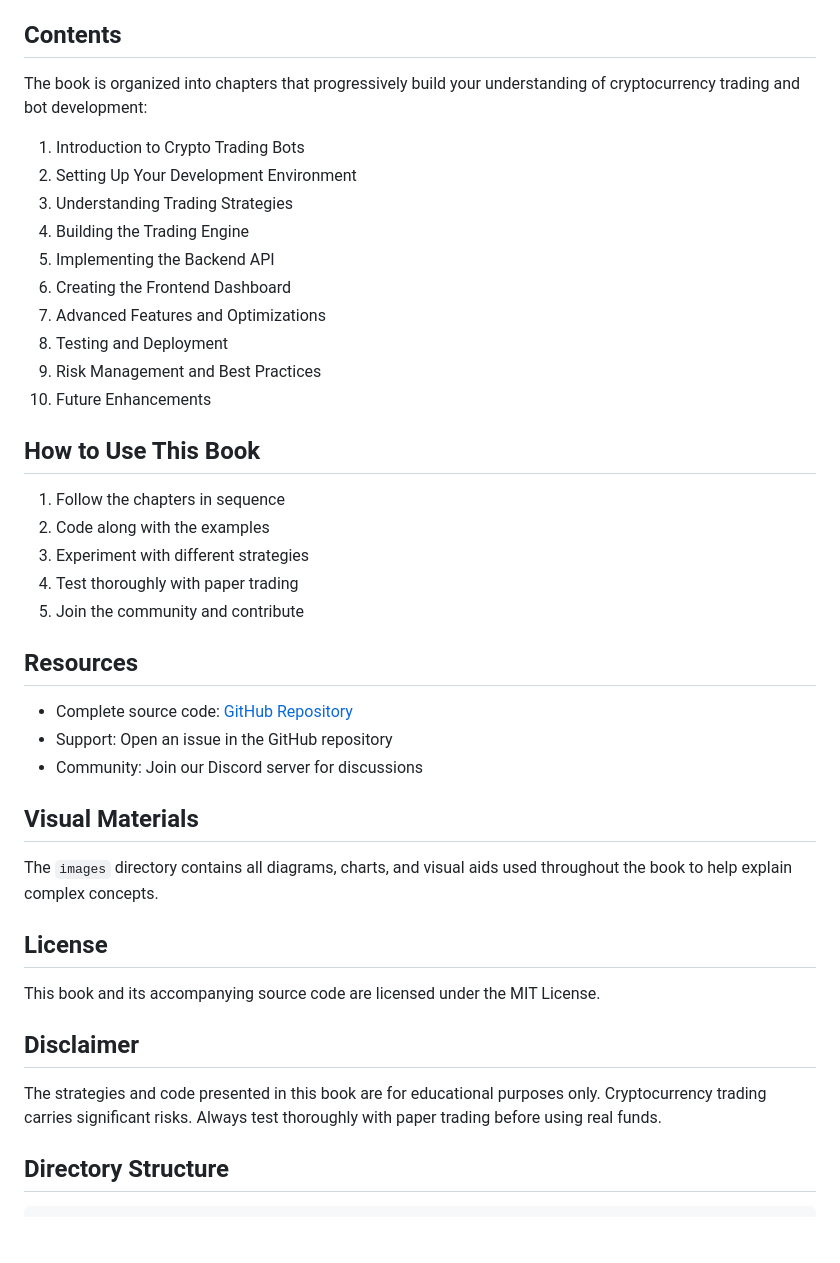
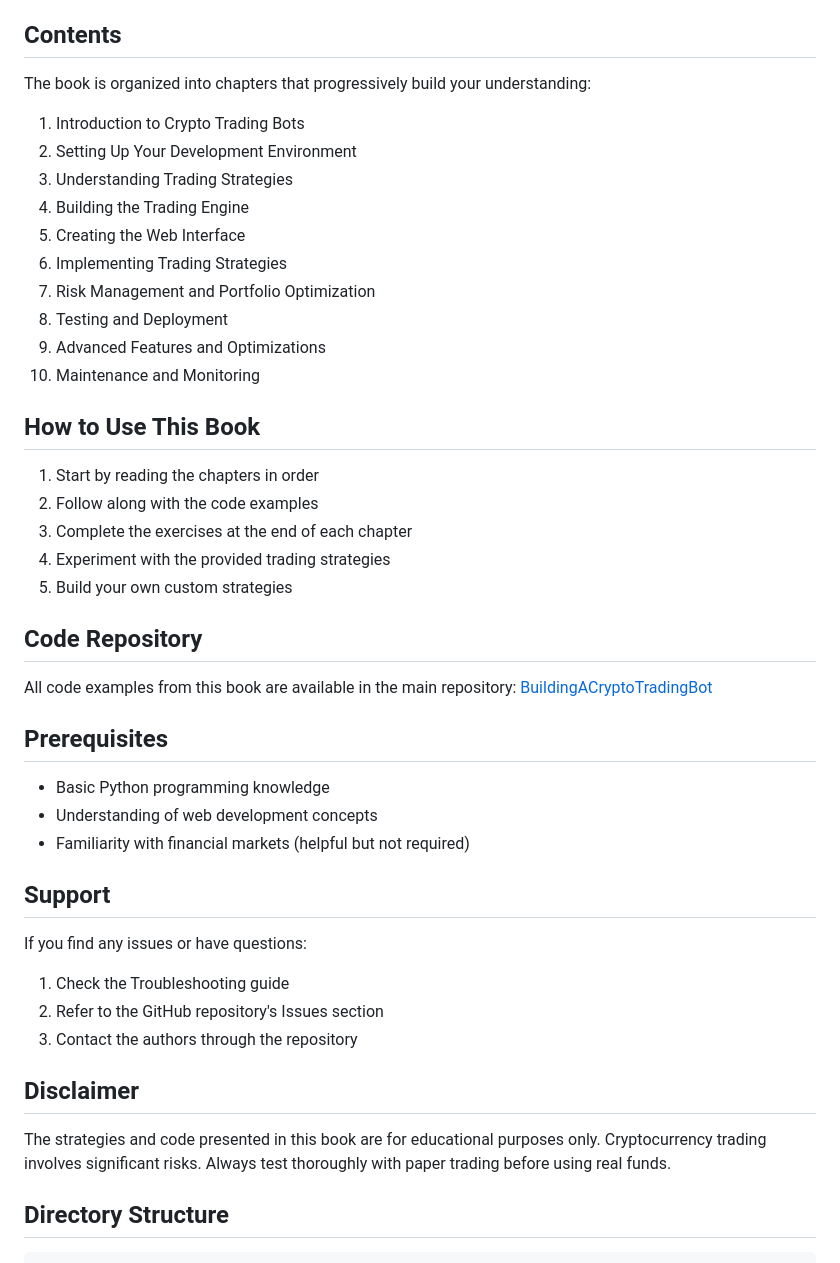
Before and after one commit to Organica-Ai-Solutions/BuildingACryptoTradingBot, a Markdown page: book/README.md, the part around one of its changes. Rendered like a GitHub page; blank space fills up the shorter version.

```diff
--- a/book/README.md
+++ b/book/README.md
@@ -8,44 +10,48 @@ This book provides a comprehensive guide to building a cryptocurrency trading bo
 
 ## Contents
 
-The book is organized into chapters that progressively build your understanding of cryptocurrency trading and bot development:
+The book is organized into chapters that progressively build your understanding:
 
 1. Introduction to Crypto Trading Bots
 2. Setting Up Your Development Environment
 3. Understanding Trading Strategies
 4. Building the Trading Engine
-5. Implementing the Backend API
-6. Creating the Frontend Dashboard
-7. Advanced Features and Optimizations
+5. Creating the Web Interface
+6. Implementing Trading Strategies
+7. Risk Management and Portfolio Optimization
 8. Testing and Deployment
-9. Risk Management and Best Practices
-10. Future Enhancements
+9. Advanced Features and Optimizations
+10. Maintenance and Monitoring
 
 ## How to Use This Book
 
-1. Follow the chapters in sequence
-2. Code along with the examples
-3. Experiment with different strategies
-4. Test thoroughly with paper trading
-5. Join the community and contribute
+1. Start by reading the chapters in order
+2. Follow along with the code examples
+3. Complete the exercises at the end of each chapter
+4. Experiment with the provided trading strategies
+5. Build your own custom strategies
 
-## Resources
+## Code Repository
 
-- Complete source code: [GitHub Repository](https://github.com/Organica-Ai-Solutions/BuildingACryptoTradingBot)
-- Support: Open an issue in the GitHub repository
-- Community: Join our Discord server for discussions
+All code examples from this book are available in the main repository:
+[BuildingACryptoTradingBot](https://github.com/Organica-Ai-Solutions/BuildingACryptoTradingBot)
 
-## Visual Materials
+## Prerequisites
 
-The `images` directory contains all diagrams, charts, and visual aids used throughout the book to help explain complex concepts.
+- Basic Python programming knowledge
+- Understanding of web development concepts
+- Familiarity with financial markets (helpful but not required)
 
-## License
+## Support
 
-This book and its accompanying source code are licensed under the MIT License.
+If you find any issues or have questions:
+1. Check the Troubleshooting guide
+2. Refer to the GitHub repository's Issues section
+3. Contact the authors through the repository
 
 ## Disclaimer
 
-The strategies and code presented in this book are for educational purposes only. Cryptocurrency trading carries significant risks. Always test thoroughly with paper trading before using real funds.
+The strategies and code presented in this book are for educational purposes only. Cryptocurrency trading involves significant risks. Always test thoroughly with paper trading before using real funds.
 
 ## Directory Structure
 
```
Also changed, not shown: other parts of book/README.md (+3 -1 lines), README.md (+3 -1 lines).
